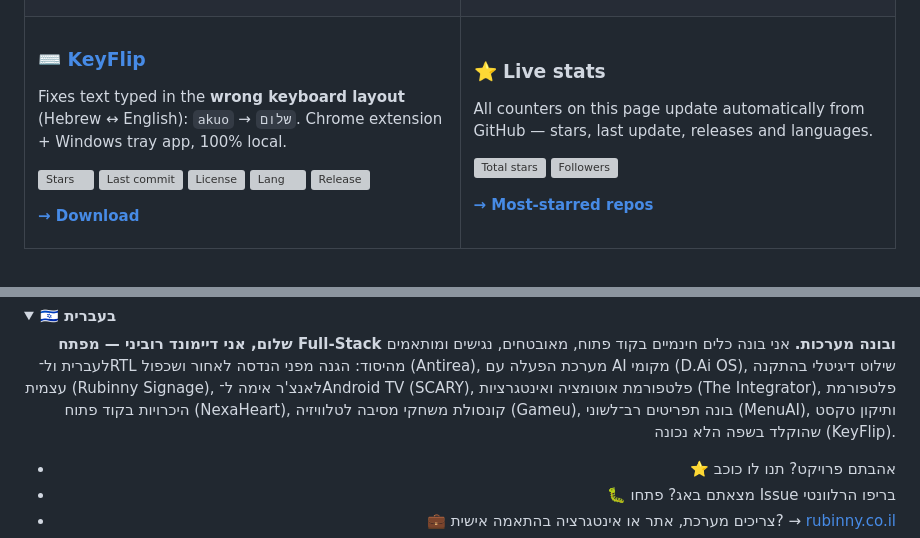
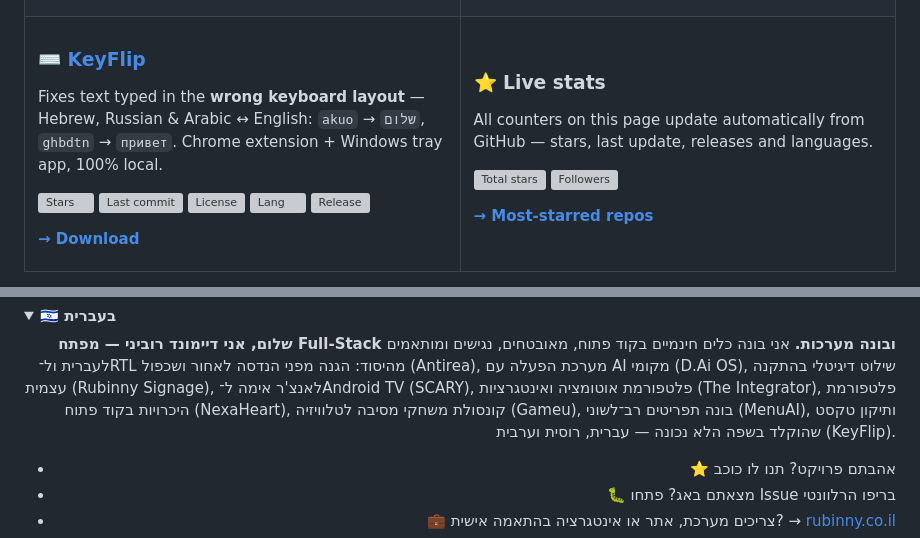
Before and after one commit to diamondrubinny/diamondrubinny, a Markdown page: README.md, 2 parts joined by grey strips. Drawn GitHub-style; folded sections open; grey boxes are pictures that could not be loaded.

Commit message:
Profile: KeyFlip now covers Russian and Arabic

```diff
--- a/README.md
+++ b/README.md
@@ -75,7 +75,7 @@ The **free, open-source dating platform** anyone can run. Native iOS &amp; Andro
 <td width="50%" valign="top">
 
 ### ⌨️ [KeyFlip](https://github.com/diamondrubinny/keyflip)
-Fixes text typed in the **wrong keyboard layout** (Hebrew ↔ English): `akuo` → `שלום`. Chrome extension + Windows tray app, 100% local.
+Fixes text typed in the **wrong keyboard layout** — Hebrew, Russian &amp; Arabic ↔ English: `akuo` → `שלום`, `ghbdtn` → `привет`. Chrome extension + Windows tray app, 100% local.
 
 [![Stars](https://img.shields.io/github/stars/diamondrubinny/keyflip?style=flat-square&logo=github&label=Stars&color=f5c518)](https://github.com/diamondrubinny/keyflip/stargazers) [![Last commit](https://img.shields.io/github/last-commit/diamondrubinny/keyflip?style=flat-square&label=updated)](https://github.com/diamondrubinny/keyflip/commits) ![License](https://img.shields.io/github/license/diamondrubinny/keyflip?style=flat-square) ![Lang](https://img.shields.io/github/languages/top/diamondrubinny/keyflip?style=flat-square) ![Release](https://img.shields.io/github/v/release/diamondrubinny/keyflip?include_prereleases&style=flat-square)
 
@@ -196,7 +196,7 @@ Modular automation &amp; integration framework with CLI + GUI and an **AI Archit
 הגנה מפני הנדסה לאחור ושכפול (Antirea), מערכת הפעלה עם AI מקומי (D.Ai OS), שילוט דיגיטלי בהתקנה עצמית (Rubinny Signage), לאנצ'ר אימה ל־Android TV (SCARY),
 פלטפורמת אוטומציה ואינטגרציות (The Integrator),
 פלטפורמת היכרויות בקוד פתוח (NexaHeart), קונסולת משחקי מסיבה לטלוויזיה (Gameu),
-בונה תפריטים רב־לשוני (MenuAI), ותיקון טקסט שהוקלד בשפה הלא נכונה (KeyFlip).
+בונה תפריטים רב־לשוני (MenuAI), ותיקון טקסט שהוקלד בשפה הלא נכונה — עברית, רוסית וערבית (KeyFlip).
 
 - ⭐ אהבתם פרויקט? תנו לו כוכב
 - 🐛 מצאתם באג? פתחו Issue בריפו הרלוונטי
```
